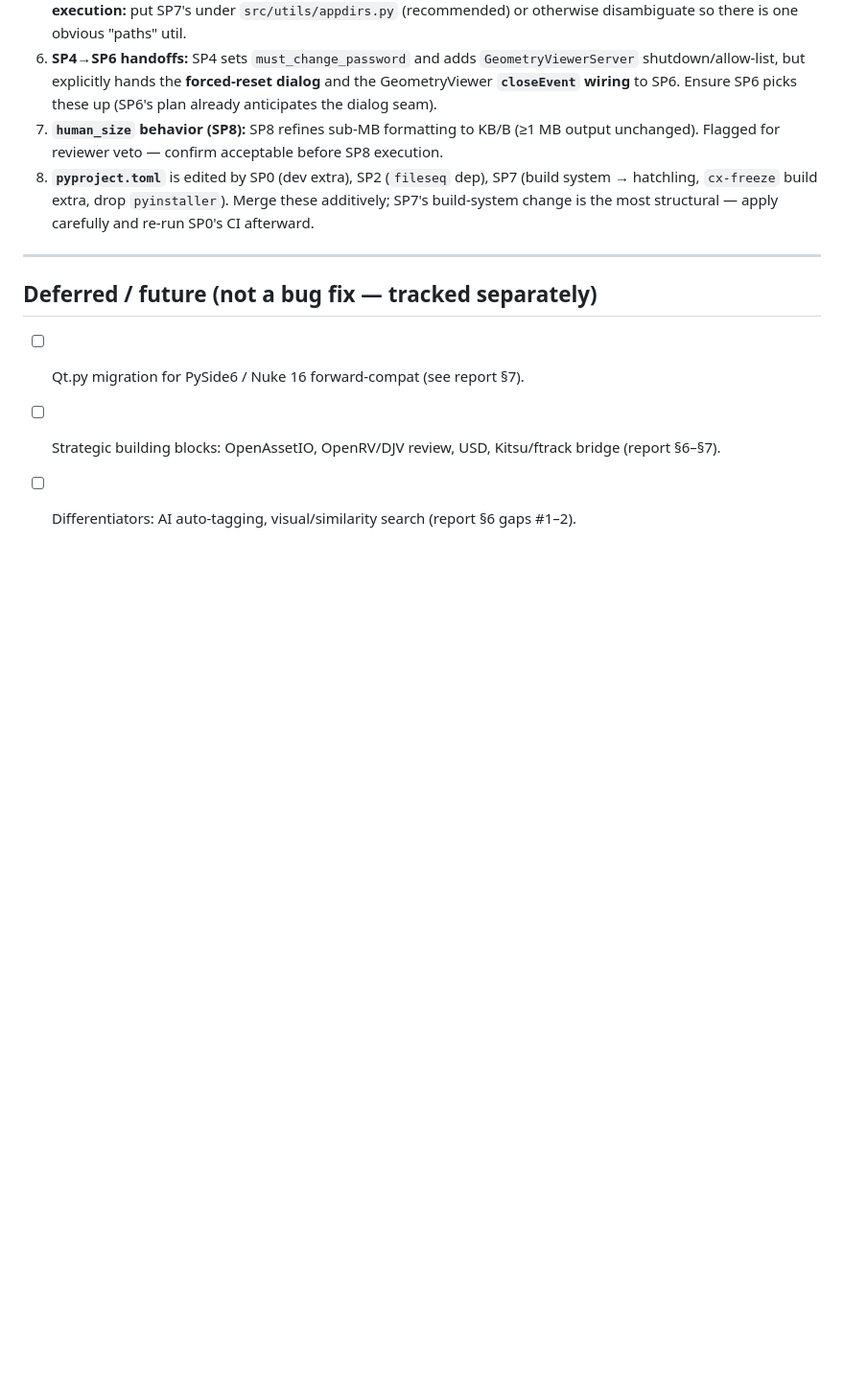
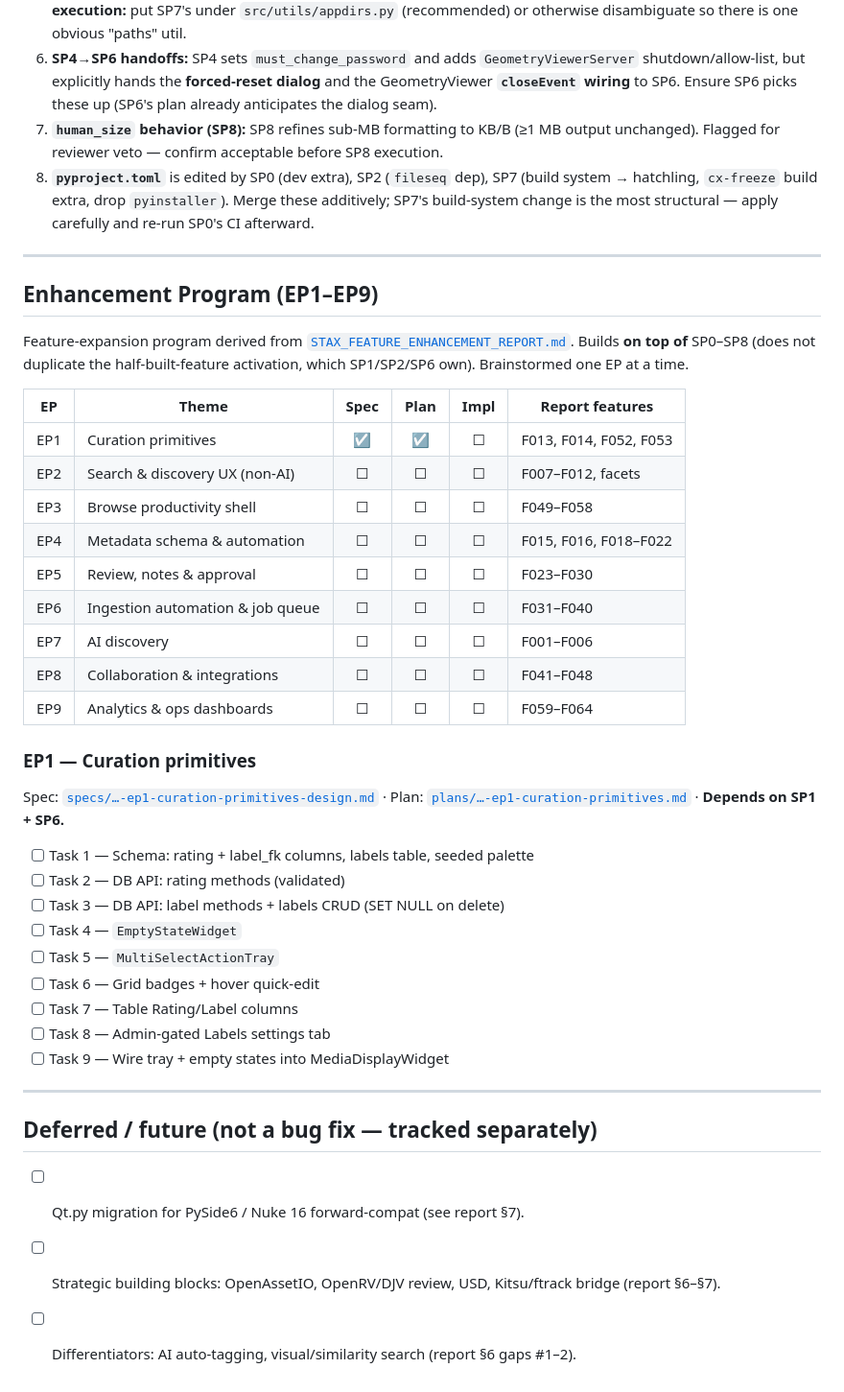
Before and after one commit to aramadan0096/Stax, a Markdown page: docs/superpowers/IMPLEMENTATION_PROGRESS.md, the part around the change. Shown at 96% size. Rendered like a GitHub page; blank space fills up the shorter version.

Commit message:
docs: track EP1-EP9 enhancement program; mark EP1 spec+plan done
Co-Authored-By: Claude Opus 4.8 (1M context) <noreply@anthropic.com>

```diff
--- a/docs/superpowers/IMPLEMENTATION_PROGRESS.md
+++ b/docs/superpowers/IMPLEMENTATION_PROGRESS.md
@@ -147,6 +147,37 @@ The plans were drafted in parallel; these known touch-point overlaps must be han
 
 ---
 
+## Enhancement Program (EP1–EP9)
+
+Feature-expansion program derived from [`STAX_FEATURE_ENHANCEMENT_REPORT.md`](../../STAX_FEATURE_ENHANCEMENT_REPORT.md). Builds **on top of** SP0–SP8 (does not duplicate the half-built-feature activation, which SP1/SP2/SP6 own). Brainstormed one EP at a time.
+
+| EP | Theme | Spec | Plan | Impl | Report features |
+|----|-------|:----:|:----:|:----:|-----------------|
+| EP1 | Curation primitives | ☑ | ☑ | ☐ | F013, F014, F052, F053 |
+| EP2 | Search & discovery UX (non-AI) | ☐ | ☐ | ☐ | F007–F012, facets |
+| EP3 | Browse productivity shell | ☐ | ☐ | ☐ | F049–F058 |
+| EP4 | Metadata schema & automation | ☐ | ☐ | ☐ | F015, F016, F018–F022 |
+| EP5 | Review, notes & approval | ☐ | ☐ | ☐ | F023–F030 |
+| EP6 | Ingestion automation & job queue | ☐ | ☐ | ☐ | F031–F040 |
+| EP7 | AI discovery | ☐ | ☐ | ☐ | F001–F006 |
+| EP8 | Collaboration & integrations | ☐ | ☐ | ☐ | F041–F048 |
+| EP9 | Analytics & ops dashboards | ☐ | ☐ | ☐ | F059–F064 |
+
+### EP1 — Curation primitives
+Spec: [`specs/…-ep1-curation-primitives-design.md`](specs/2026-07-23-ep1-curation-primitives-design.md) · Plan: [`plans/…-ep1-curation-primitives.md`](plans/2026-07-23-ep1-curation-primitives.md) · **Depends on SP1 + SP6.**
+
+- [ ] Task 1 — Schema: rating + label_fk columns, labels table, seeded palette
+- [ ] Task 2 — DB API: rating methods (validated)
+- [ ] Task 3 — DB API: label methods + labels CRUD (SET NULL on delete)
+- [ ] Task 4 — `EmptyStateWidget`
+- [ ] Task 5 — `MultiSelectActionTray`
+- [ ] Task 6 — Grid badges + hover quick-edit
+- [ ] Task 7 — Table Rating/Label columns
+- [ ] Task 8 — Admin-gated Labels settings tab
+- [ ] Task 9 — Wire tray + empty states into MediaDisplayWidget
+
+---
+
 ## Deferred / future (not a bug fix — tracked separately)
 
 - [ ] Qt.py migration for PySide6 / Nuke 16 forward-compat (see report §7).
```
